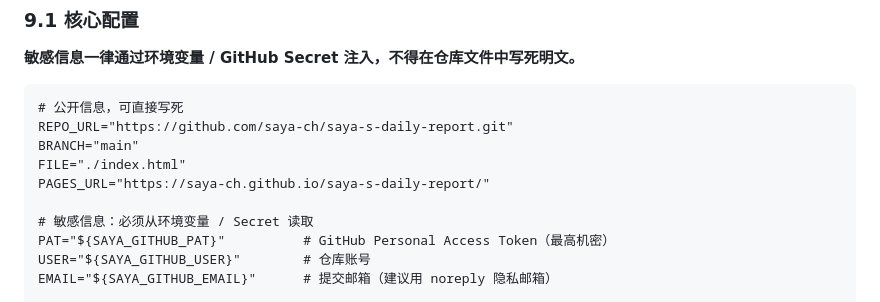
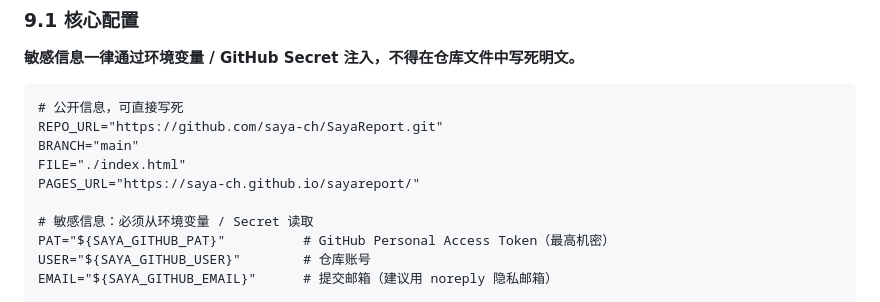
Before and after one commit to saya-ch/SayaReport, a Markdown page: AGENT.md, the part around the change. Rendered like a GitHub page.

Commit message:
更新部署配置：REPO_URL/PAGES_URL 指向 SayaReport 仓库

````diff
--- a/AGENT.md
+++ b/AGENT.md
@@ -308,10 +308,10 @@
 
 ```
 # 公开信息，可直接写死
-REPO_URL="https://github.com/saya-ch/saya-s-daily-report.git"
+REPO_URL="https://github.com/saya-ch/SayaReport.git"
 BRANCH="main"
 FILE="./index.html"
-PAGES_URL="https://saya-ch.github.io/saya-s-daily-report/"
+PAGES_URL="https://saya-ch.github.io/sayareport/"
 
 # 敏感信息：必须从环境变量 / Secret 读取
 PAT="${SAYA_GITHUB_PAT}"          # GitHub Personal Access Token（最高机密）
````
